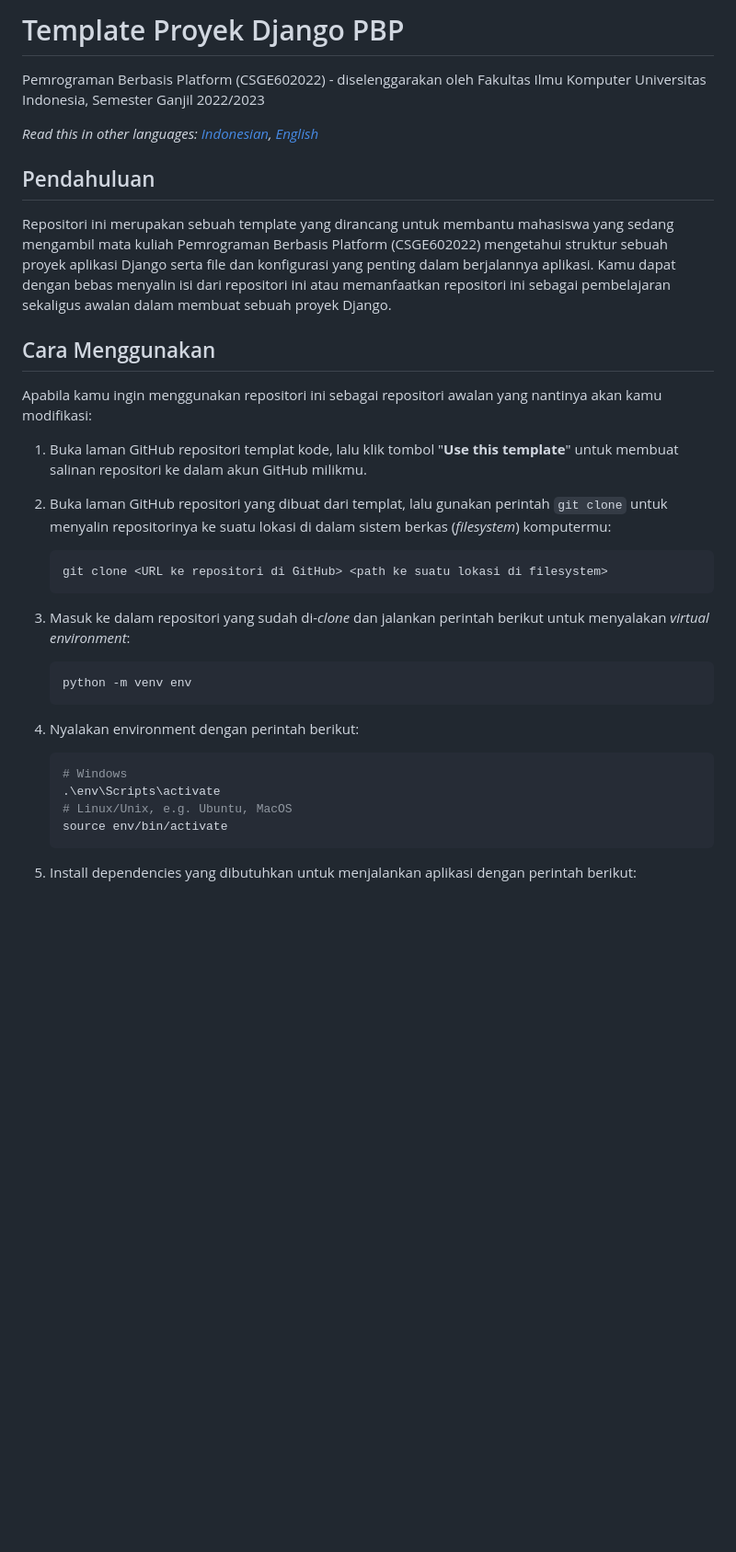
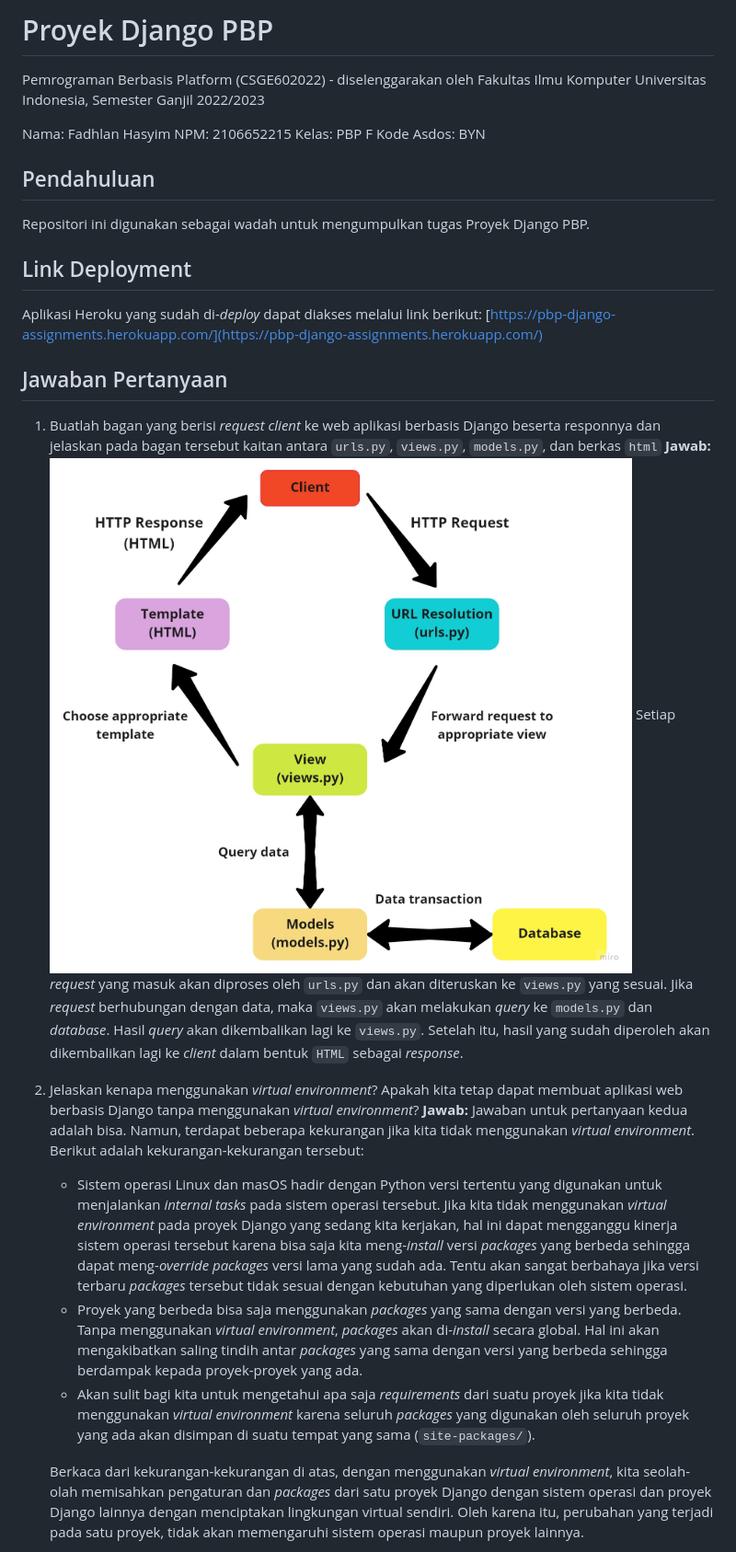
Before and after one commit to fadhlanhasyim/pbp-django-assignments, a Markdown page: README.md, the part around the change printed below. Shown: that part at 92% size. Rendered like a GitHub page; pictures changed too: images/django-cycle.jpg (added); blank space fills up the shorter version.

````diff
--- a/README.md
+++ b/README.md
@@ -1,39 +1,34 @@
-# Template Proyek Django PBP
+# Proyek Django PBP
 
 Pemrograman Berbasis Platform (CSGE602022) - diselenggarakan oleh Fakultas Ilmu Komputer Universitas Indonesia, Semester Ganjil 2022/2023
 
-*Read this in other languages: [Indonesian](README.md), [English](README.en.md)*
+Nama: Fadhlan Hasyim
+NPM: 2106652215
+Kelas: PBP F
+Kode Asdos: BYN
 
 ## Pendahuluan
 
-Repositori ini merupakan sebuah template yang dirancang untuk membantu mahasiswa yang sedang mengambil mata kuliah Pemrograman Berbasis Platform (CSGE602022) mengetahui struktur sebuah proyek aplikasi Django serta file dan konfigurasi yang penting dalam berjalannya aplikasi. Kamu dapat dengan bebas menyalin isi dari repositori ini atau memanfaatkan repositori ini sebagai pembelajaran sekaligus awalan dalam membuat sebuah proyek Django.
+Repositori ini digunakan sebagai wadah untuk mengumpulkan tugas Proyek Django PBP.
 
-## Cara Menggunakan
+## Link Deployment
 
-Apabila kamu ingin menggunakan repositori ini sebagai repositori awalan yang nantinya akan kamu modifikasi:
+Aplikasi Heroku yang sudah di-_deploy_ dapat diakses melalui link berikut:
+[https://pbp-django-assignments.herokuapp.com/](https://pbp-django-assignments.herokuapp.com/)
 
-1. Buka laman GitHub repositori templat kode, lalu klik tombol "**Use this template**"
-   untuk membuat salinan repositori ke dalam akun GitHub milikmu.
-2. Buka laman GitHub repositori yang dibuat dari templat, lalu gunakan perintah
-   `git clone` untuk menyalin repositorinya ke suatu lokasi di dalam sistem
-   berkas (_filesystem_) komputermu:
+## Jawaban Pertanyaan
 
-   ```shell
-   git clone <URL ke repositori di GitHub> <path ke suatu lokasi di filesystem>
-   ```
-3. Masuk ke dalam repositori yang sudah di-_clone_ dan jalankan perintah berikut
-   untuk menyalakan _virtual environment_:
+1. Buatlah bagan yang berisi _request client_ ke web aplikasi berbasis Django beserta responnya dan jelaskan pada bagan tersebut kaitan antara `urls.py`, `views.py`, `models.py`, dan berkas `html`
+**Jawab:**
+![](images/django-cycle.jpg)
+Setiap _request_ yang masuk akan diproses oleh `urls.py` dan akan diteruskan ke `views.py` yang sesuai. Jika _request_ berhubungan dengan data, maka `views.py` akan melakukan _query_ ke `models.py` dan _database_. Hasil _query_ akan dikembalikan lagi ke `views.py`. Setelah itu, hasil yang sudah diperoleh akan dikembalikan lagi ke _client_ dalam bentuk `HTML` sebagai _response_.
 
-   ```shell
-   python -m venv env
-   ```
-4. Nyalakan environment dengan perintah berikut:
+2. Jelaskan kenapa menggunakan _virtual environment_? Apakah kita tetap dapat membuat aplikasi web berbasis Django tanpa menggunakan _virtual environment_?
+**Jawab:**
+Jawaban untuk pertanyaan kedua adalah bisa. Namun, terdapat beberapa kekurangan jika kita tidak menggunakan _virtual environment_. Berikut adalah kekurangan-kekurangan tersebut:
+    - Sistem operasi Linux dan masOS hadir dengan Python versi tertentu yang digunakan untuk menjalankan _internal tasks_ pada sistem operasi tersebut. Jika kita tidak menggunakan _virtual environment_ pada proyek Django yang sedang kita kerjakan, hal ini dapat mengganggu kinerja sistem operasi tersebut karena bisa saja kita meng-_install_ versi _packages_ yang berbeda sehingga dapat meng-_override_ _packages_ versi lama yang sudah ada. Tentu akan sangat berbahaya jika versi terbaru _packages_ tersebut tidak sesuai dengan kebutuhan yang diperlukan oleh sistem operasi.
+    - Proyek yang berbeda bisa saja menggunakan _packages_ yang sama dengan versi yang berbeda. Tanpa menggunakan _virtual environment_, _packages_ akan di-_install_ secara global. Hal ini akan mengakibatkan saling tindih antar _packages_ yang sama dengan versi yang berbeda sehingga berdampak kepada proyek-proyek yang ada.
+    - Akan sulit bagi kita untuk mengetahui apa saja _requirements_ dari suatu proyek jika kita tidak menggunakan _virtual environment_ karena seluruh _packages_ yang digunakan oleh seluruh proyek yang ada akan disimpan di suatu tempat yang sama (`site-packages/`).
 
-   ```shell
-   # Windows
-   .\env\Scripts\activate
-   # Linux/Unix, e.g. Ubuntu, MacOS
-   source env/bin/activate
-   ```
-5. Install dependencies yang dibutuhkan untuk menjalankan aplikasi dengan perintah berikut:
+    Berkaca dari kekurangan-kekurangan di atas, dengan menggunakan _virtual environment_, kita seolah-olah memisahkan pengaturan dan _packages_ dari satu proyek Django dengan sistem operasi dan proyek Django lainnya dengan menciptakan lingkungan virtual sendiri. Oleh karena itu, perubahan yang terjadi pada satu proyek, tidak akan memengaruhi sistem operasi maupun proyek lainnya.
 
````
Also changed, not shown: other parts of README.md (+24 -23 lines).
